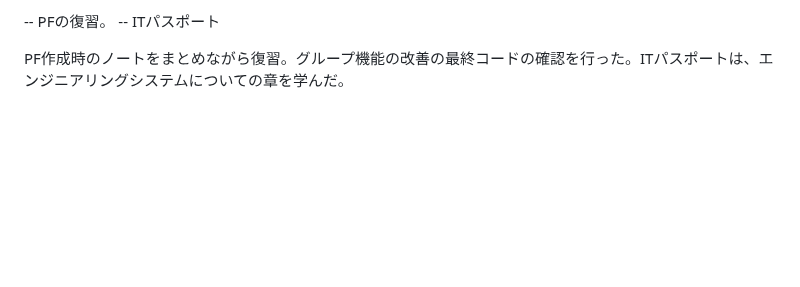
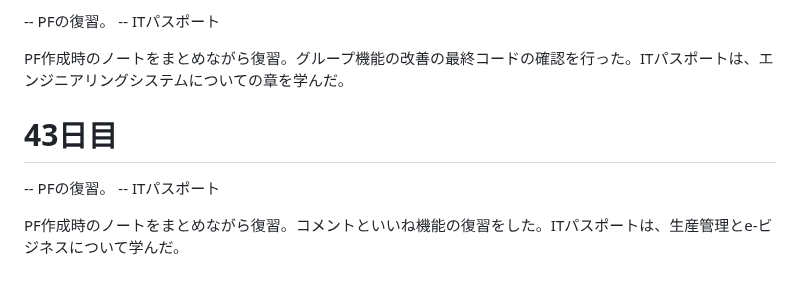
Before and after one commit to kyu-3hiya4/dwc_study, a Markdown page: README.md, the part around the change. GitHub-like rendering; blank space fills up the shorter version.

Commit message:
43日目

```diff
--- a/README.md
+++ b/README.md
@@ -230,3 +230,9 @@ fizz_buzzでは、数式を変えて出る結果が間違いないか確認し
    -- ITパスポート
 
    PF作成時のノートをまとめながら復習。グループ機能の改善の最終コードの確認を行った。ITパスポートは、エンジニアリングシステムについての章を学んだ。
+
+   # 43日目
+   -- PFの復習。
+   -- ITパスポート
+
+   PF作成時のノートをまとめながら復習。コメントといいね機能の復習をした。ITパスポートは、生産管理とe-ビジネスについて学んだ。
```
